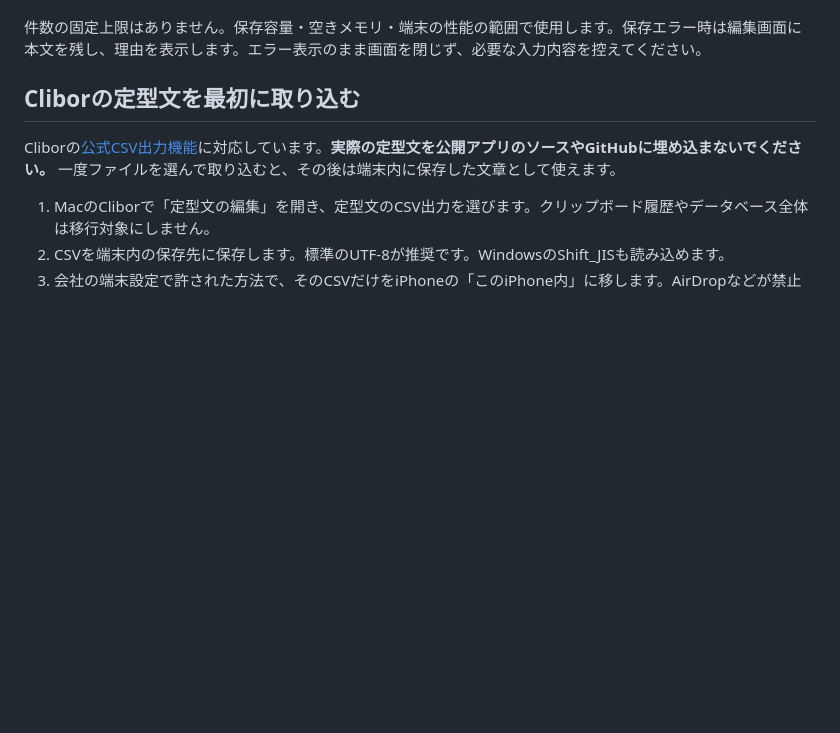
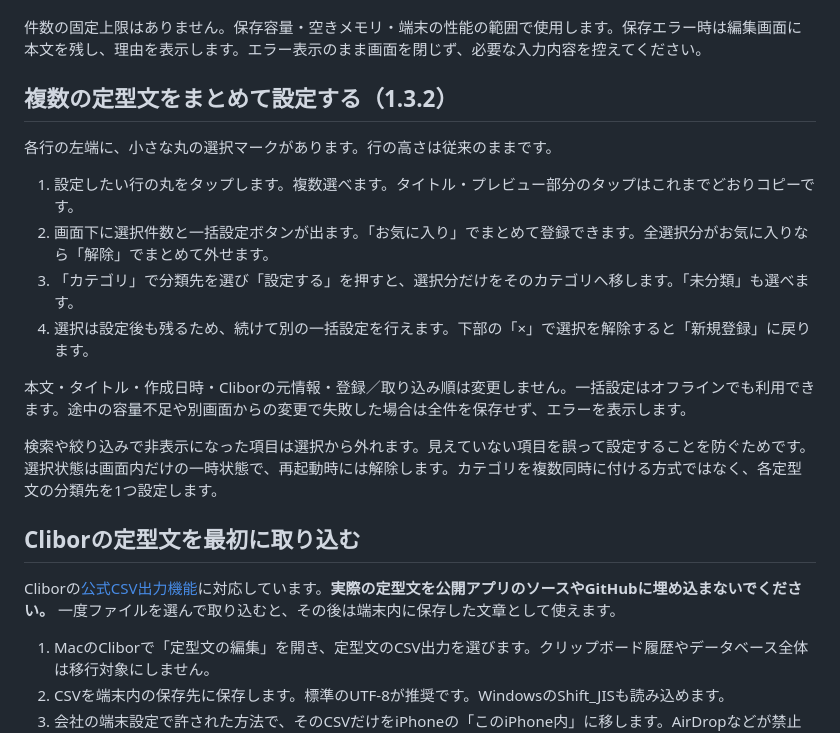
Before and after one commit to mov088420-cloud/kotoba, a Markdown page: README.md, the part around the change. GitHub-like rendering; blank space fills up the shorter version.

Commit message:
Document compact bulk favorite and category settings

```diff
--- a/README.md
+++ b/README.md
@@ -93,6 +93,19 @@
 一覧はタイトル・本文プレビュー各1行です。全文プレビュー内はスクロール・選択できます。縦スクロールや指の移動ではコピーしません。星ボタンはお気に入り専用で、コピーとは独立しています。キーボードではEnter/Spaceでコピー、Shift+Enterで全文を表示します。
 
 件数の固定上限はありません。保存容量・空きメモリ・端末の性能の範囲で使用します。保存エラー時は編集画面に本文を残し、理由を表示します。エラー表示のまま画面を閉じず、必要な入力内容を控えてください。
+
+## 複数の定型文をまとめて設定する（1.3.2）
+
+各行の左端に、小さな丸の選択マークがあります。行の高さは従来のままです。
+
+1. 設定したい行の丸をタップします。複数選べます。タイトル・プレビュー部分のタップはこれまでどおりコピーです。
+2. 画面下に選択件数と一括設定ボタンが出ます。「お気に入り」でまとめて登録できます。全選択分がお気に入りなら「解除」でまとめて外せます。
+3. 「カテゴリ」で分類先を選び「設定する」を押すと、選択分だけをそのカテゴリへ移します。「未分類」も選べます。
+4. 選択は設定後も残るため、続けて別の一括設定を行えます。下部の「×」で選択を解除すると「新規登録」に戻ります。
+
+本文・タイトル・作成日時・Cliborの元情報・登録／取り込み順は変更しません。一括設定はオフラインでも利用できます。途中の容量不足や別画面からの変更で失敗した場合は全件を保存せず、エラーを表示します。
+
+検索や絞り込みで非表示になった項目は選択から外れます。見えていない項目を誤って設定することを防ぐためです。選択状態は画面内だけの一時状態で、再起動時には解除します。カテゴリを複数同時に付ける方式ではなく、各定型文の分類先を1つ設定します。
 
 ## Cliborの定型文を最初に取り込む
 
```
